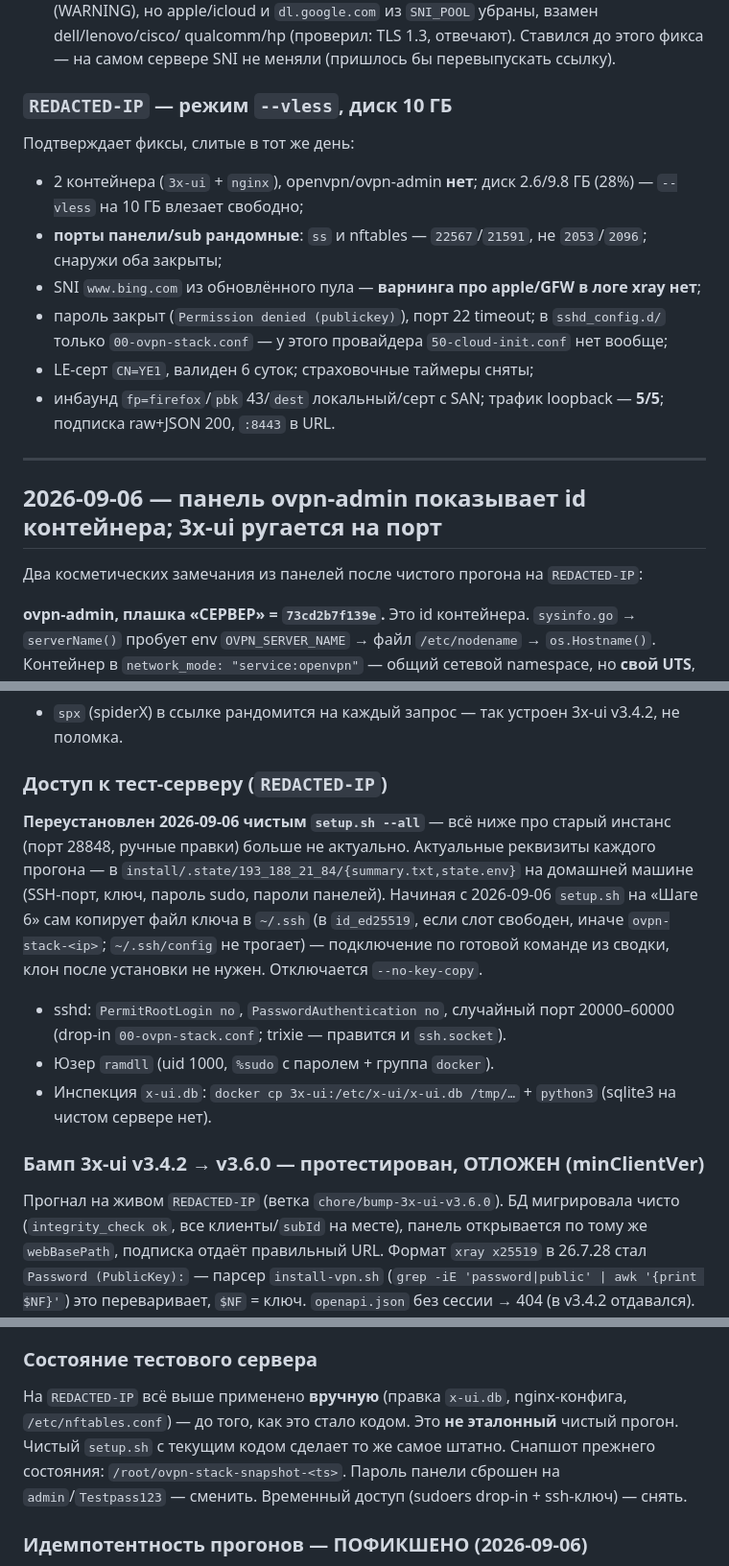
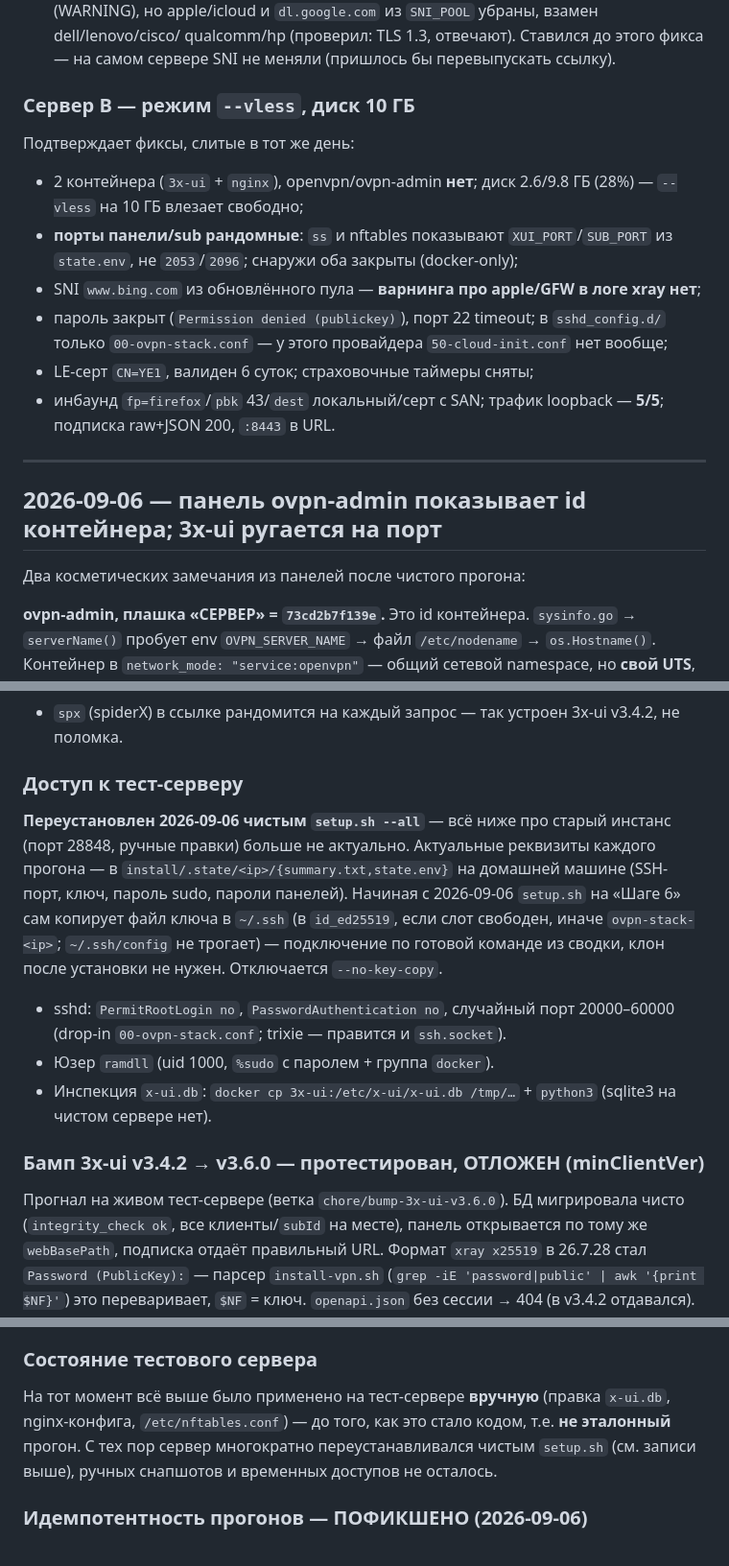
Before and after one commit to RamDll/ovpn-stack, a Markdown page: install/NOTES.md, 3 parts joined by grey strips. Shown at 96% size. GitHub-like rendering.

```diff
--- a/install/NOTES.md
+++ b/install/NOTES.md
@@ -728,14 +728,15 @@ Go-генератор конфига в v3.6.0 выкидывает `minClientVe
   qualcomm/hp (проверил: TLS 1.3, отвечают). Ставился до этого фикса —
   на самом сервере SNI не меняли (пришлось бы перевыпускать ссылку).
 
-### `REDACTED-IP` — режим `--vless`, диск 10 ГБ
+### Сервер B — режим `--vless`, диск 10 ГБ
 
 Подтверждает фиксы, слитые в тот же день:
 
 - 2 контейнера (`3x-ui` + `nginx`), openvpn/ovpn-admin **нет**;
   диск 2.6/9.8 ГБ (28%) — `--vless` на 10 ГБ влезает свободно;
-- **порты панели/sub рандомные**: `ss` и nftables — `22567`/`21591`,
-  не `2053`/`2096`; снаружи оба закрыты;
+- **порты панели/sub рандомные**: `ss` и nftables показывают
+  `XUI_PORT`/`SUB_PORT` из `state.env`, не `2053`/`2096`; снаружи оба
+  закрыты (docker-only);
 - SNI `www.bing.com` из обновлённого пула — **варнинга про apple/GFW в
   логе xray нет**;
 - пароль закрыт (`Permission denied (publickey)`), порт 22 timeout;
@@ -749,8 +750,7 @@ Go-генератор конфига в v3.6.0 выкидывает `minClientVe
 
 ## 2026-09-06 — панель ovpn-admin показывает id контейнера; 3x-ui ругается на порт
 
-Два косметических замечания из панелей после чистого прогона на
-`REDACTED-IP`:
+Два косметических замечания из панелей после чистого прогона:
 
 **ovpn-admin, плашка «СЕРВЕР» = `73cd2b7f139e`.** Это id контейнера.
 `sysinfo.go` → `serverName()` пробует env `OVPN_SERVER_NAME` → файл
@@ -1029,12 +1029,12 @@ fingerprint в externalProxy tlsSettings, имена внешних ссылок
 - `spx` (spiderX) в ссылке рандомится на каждый запрос — так устроен
   3x-ui v3.4.2, не поломка.
 
-### Доступ к тест-серверу (`REDACTED-IP`)
+### Доступ к тест-серверу
 
 **Переустановлен 2026-09-06 чистым `setup.sh --all`** — всё ниже про
 старый инстанс (порт 28848, ручные правки) больше не актуально.
 Актуальные реквизиты каждого прогона — в
-`install/.state/193_188_21_84/{summary.txt,state.env}` на домашней
+`install/.state/<ip>/{summary.txt,state.env}` на домашней
 машине (SSH-порт, ключ, пароль sudo, пароли панелей). Начиная с
 2026-09-06 `setup.sh` на «Шаге 6» сам копирует файл ключа в `~/.ssh`
 (в `id_ed25519`, если слот свободен, иначе `ovpn-stack-<ip>`;
@@ -1050,7 +1050,7 @@ fingerprint в externalProxy tlsSettings, имена внешних ссылок
 
 ### Бамп 3x-ui v3.4.2 → v3.6.0 — протестирован, ОТЛОЖЕН (minClientVer)
 
-Прогнал на живом `REDACTED-IP` (ветка `chore/bump-3x-ui-v3.6.0`).
+Прогнал на живом тест-сервере (ветка `chore/bump-3x-ui-v3.6.0`).
 БД мигрировала чисто (`integrity_check ok`, все клиенты/`subId` на месте),
 панель открывается по тому же `webBasePath`, подписка отдаёт правильный
 URL. Формат `xray x25519` в 26.7.28 стал `Password (PublicKey):` — парсер
@@ -1184,13 +1184,11 @@ README раньше писал «sing-box (Happ)». Happ использует xr
 
 ### Состояние тестового сервера
 
-На `REDACTED-IP` всё выше применено **вручную** (правка `x-ui.db`,
-nginx-конфига, `/etc/nftables.conf`) — до того, как это стало кодом.
-Это **не эталонный** чистый прогон. Чистый `setup.sh` с текущим кодом
-сделает то же самое штатно. Снапшот прежнего состояния:
-`/root/ovpn-stack-snapshot-<ts>`. Пароль панели сброшен на
-`admin`/`Testpass123` — сменить. Временный доступ (sudoers drop-in +
-ssh-ключ) — снять.
+На тот момент всё выше было применено на тест-сервере **вручную**
+(правка `x-ui.db`, nginx-конфига, `/etc/nftables.conf`) — до того, как
+это стало кодом, т.е. **не эталонный** прогон. С тех пор сервер
+многократно переустанавливался чистым `setup.sh` (см. записи выше),
+ручных снапшотов и временных доступов не осталось.
 
 ### Идемпотентность прогонов — ПОФИКШЕНО (2026-09-06)
 
```
Also changed, not shown: other parts of install/NOTES.md (+10 -10 lines).
